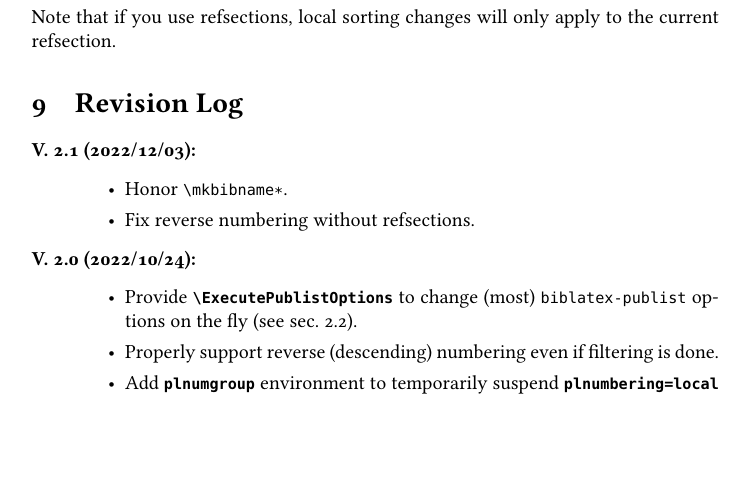
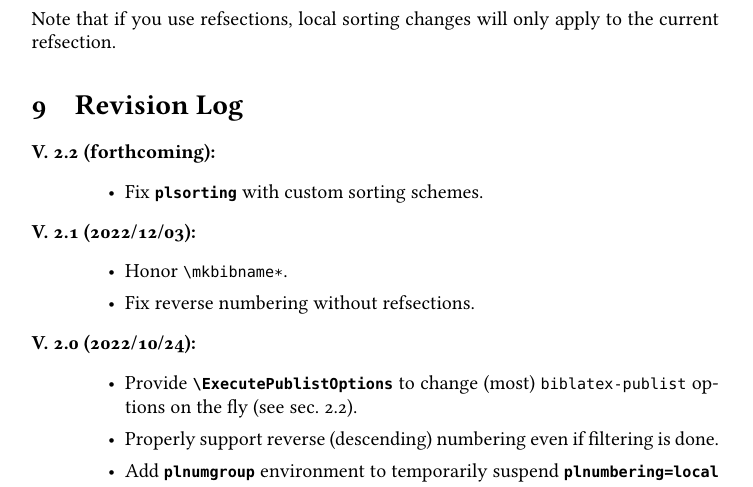
Before and after one commit to jspitz/biblatex-publist, a LaTeX paper (biblatex-publist.tex): part of page 17 of 23, cut so that both start at the same text, the shorter picture padded with empty space. Compiled offline with pdfLaTeX; the source files are stored in an older character set and shown here as Unicode.

Commit message:
Fix plsorting with custom sorting schemes (#44)

```diff
--- a/biblatex-publist.tex
+++ b/biblatex-publist.tex
@@ -910,6 +910,11 @@ refsection.
 
 \begin{description}
 
+	\item [{V. 2.2 (forthcoming):}]~
+	\begin{itemize}
+		\item Fix \joption{plsorting} with custom sorting schemes.
+	\end{itemize}
+
 	\item [{V. 2.1 (2022/12/03):}]~
 	\begin{itemize}
 		\item Honor \jfcsmacro{mkbibname*}.
```
Also changed, not shown: publist.bbx (+1 -1 lines), biblatex-publist.pdf, 1 other file.
